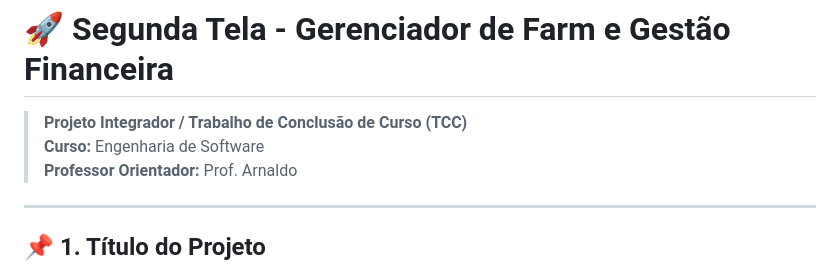
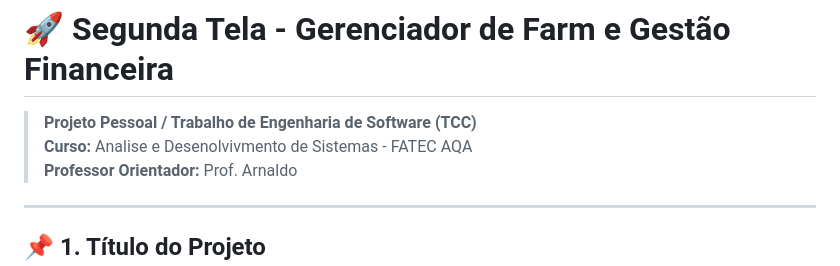
Before and after one commit to oleorick/segunda-tela, a Markdown page: README.md, the part around the change. Drawn GitHub-style.

Commit message:
Atualizando dados do README
Alterado dados iniciais do projeto, como nome do curso, nome da materia e etc

```diff
--- a/README.md
+++ b/README.md
@@ -1,7 +1,7 @@
 # 🚀 Segunda Tela - Gerenciador de Farm e Gestão Financeira
 
-> **Projeto Integrador / Trabalho de Conclusão de Curso (TCC)**
-> **Curso:** Engenharia de Software
+> **Projeto Pessoal / Trabalho de Engenharia de Software (TCC)**
+> **Curso:** Analise e Desenolvivmento de Sistemas - FATEC AQA
 > **Professor Orientador:** Prof. Arnaldo
 
 ---
```
